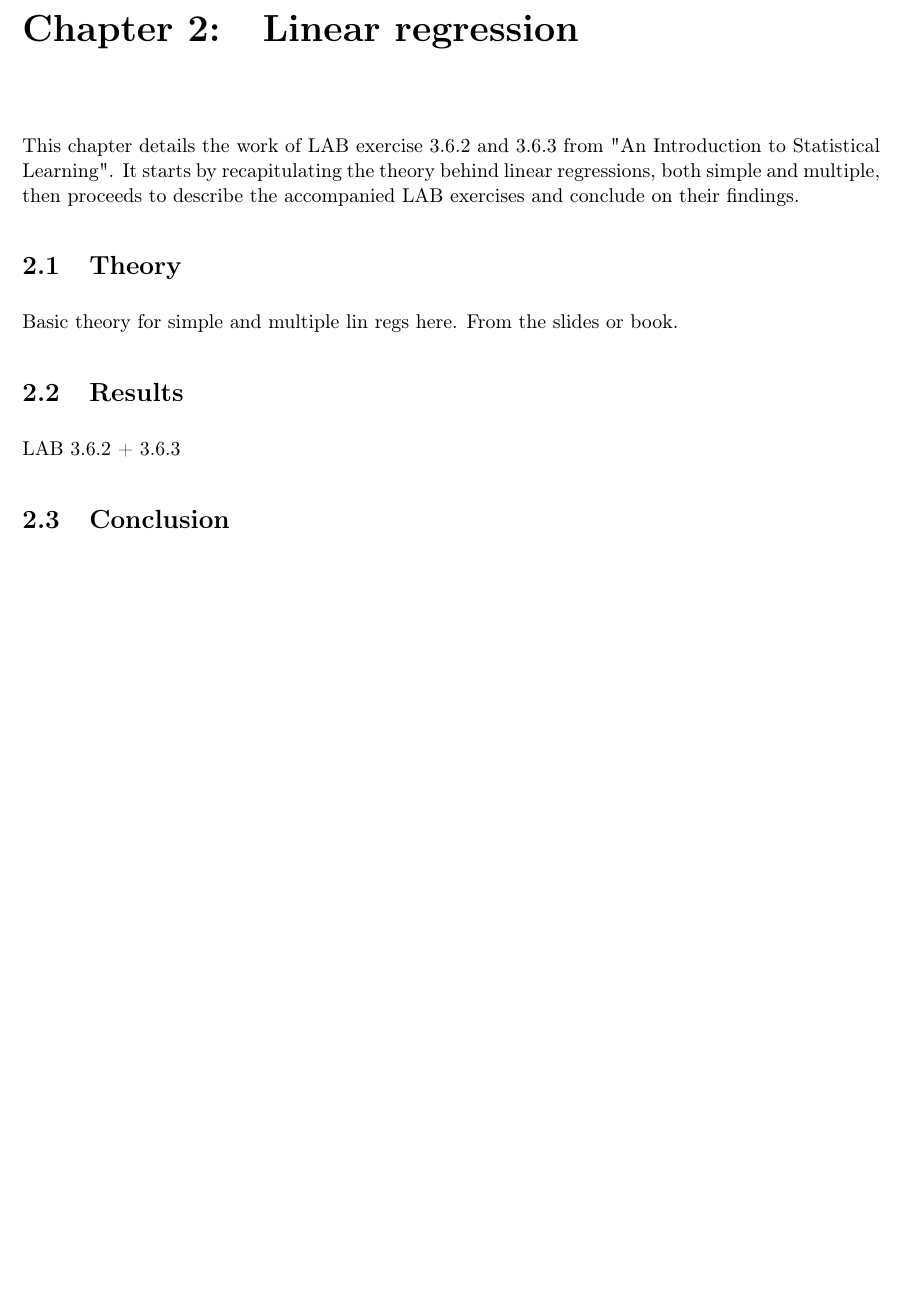
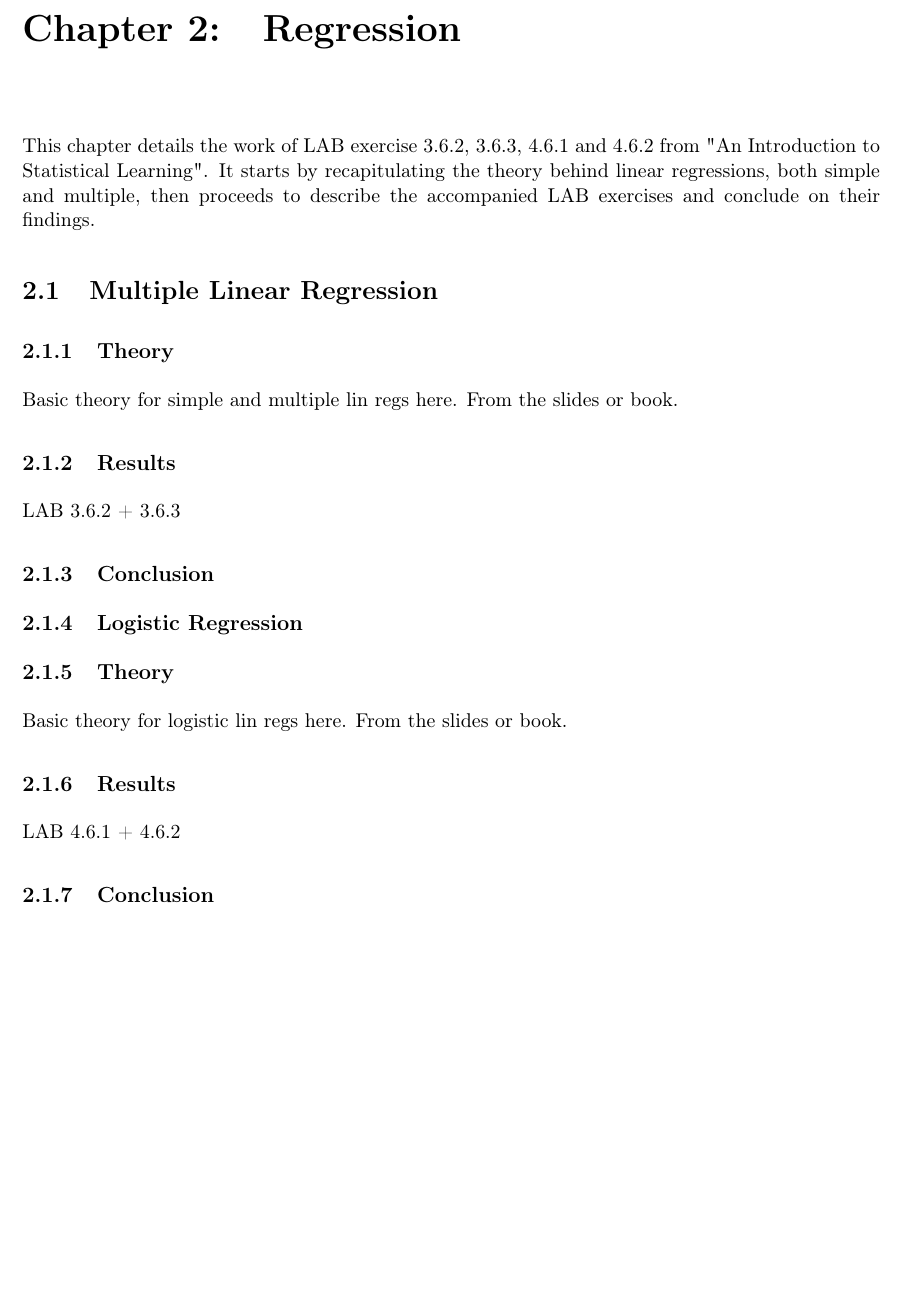
Before and after one commit to entvex/DecisionSupportSystems, a LaTeX book (Report/report.tex, which reads Report/linearregression/linearregression.tex, Report/regression/logisticRegression/logisticRegression.tex, Report/regression/multipleLinearRegression/multipleLinearRegression.tex): part of page 5 of 16 before the commit and part of page 5 of 24 after it, cut at the place of the change, the shorter picture padded with empty space. Compiled offline with pdfLaTeX.

Commit message:
Setup the different sections in the report

```diff
--- a/Report/linearregression/linearregression.tex
+++ /dev/null
@@ -1,13 +0,0 @@
-\chapter{Linear regression} \label{ch:lineaerregression}
-
-This chapter details the work of LAB exercise 3.6.2 and 3.6.3 from "An Introduction to Statistical Learning". It starts by recapitulating the theory behind linear regressions, both simple and multiple, then proceeds to describe the accompanied LAB exercises and conclude on their findings.
-
-\section{Theory}
-
-Basic theory for simple and multiple lin regs here. From the slides or book.
-
-\section{Results}
-
-LAB 3.6.2 + 3.6.3
-
-\section{Conclusion}
--- /dev/null
+++ b/Report/regression/logisticRegression/logisticRegression.tex
@@ -0,0 +1,11 @@
+\subsection{Logistic Regression}\label{sc:logisticRegression}
+
+\subsection{Theory}
+
+Basic theory for logistic lin regs here. From the slides or book.
+
+\subsection{Results}
+
+LAB 4.6.1 + 4.6.2
+
+\subsection{Conclusion}
--- /dev/null
+++ b/Report/regression/multipleLinearRegression/multipleLinearRegression.tex
@@ -0,0 +1,11 @@
+\section{Multiple Linear Regression}\label{sc:multipleLinearRegression}
+
+\subsection{Theory}
+
+Basic theory for simple and multiple lin regs here. From the slides or book.
+
+\subsection{Results}
+
+LAB 3.6.2 + 3.6.3
+
+\subsection{Conclusion}
--- /dev/null
+++ b/Report/regression/regression.tex
@@ -0,0 +1,7 @@
+\chapter{Regression} \label{ch:regression}
+
+This chapter details the work of LAB exercise 3.6.2, 3.6.3, 4.6.1 and 4.6.2 from "An Introduction to Statistical Learning". It starts by recapitulating the theory behind linear regressions, both simple and multiple, then proceeds to describe the accompanied LAB exercises and conclude on their findings.
+
+\input{regression/multipleLinearRegression/multipleLinearRegression}
+
+\input{regression/logisticRegression/logisticRegression}
```
Also changed, not shown: Report/clusteringMethods/clusteringMethods.tex (added, +1 -0 lines), Report/crossValidation/crossValidation.tex (added, +1 -0 lines), Report/linearDiscriminantAnalysis/linearDiscriminantAnalysis.tex (added, +1 -0 lines), Report/logisticregression/logisticregression.tex (deleted, +0 -1 lines), Report/report.tex (+11 -7 lines), Report/shrinkageMethods/shrinkageMethods.tex (added, +1 -0 lines), Report/subsetSelection/subsetSelection.tex (added, +1 -0 lines), Report/report.pdf.
